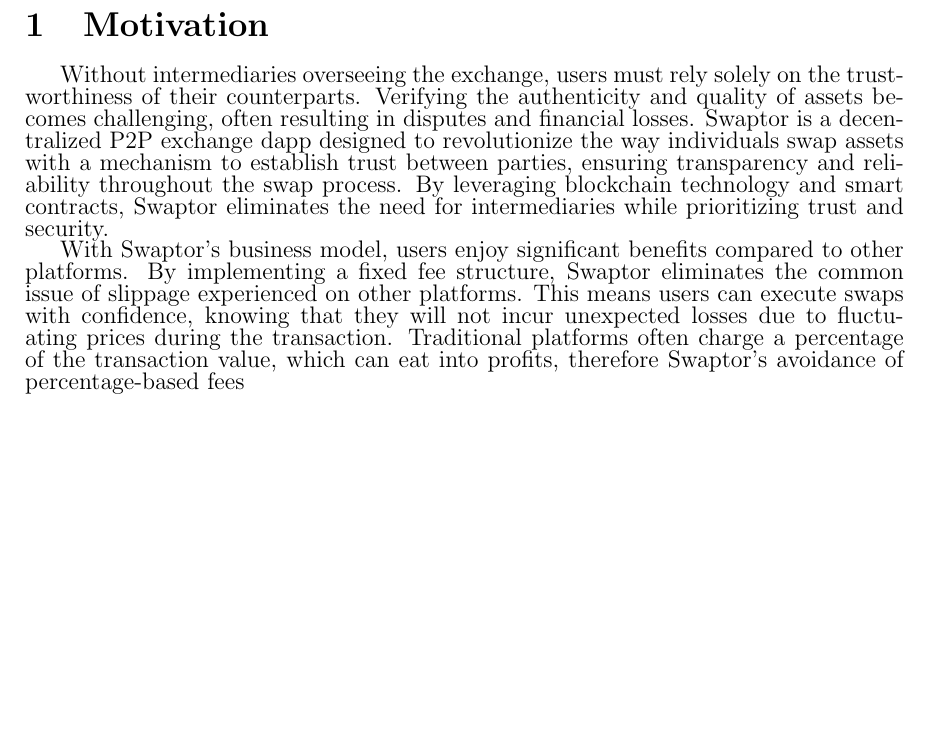
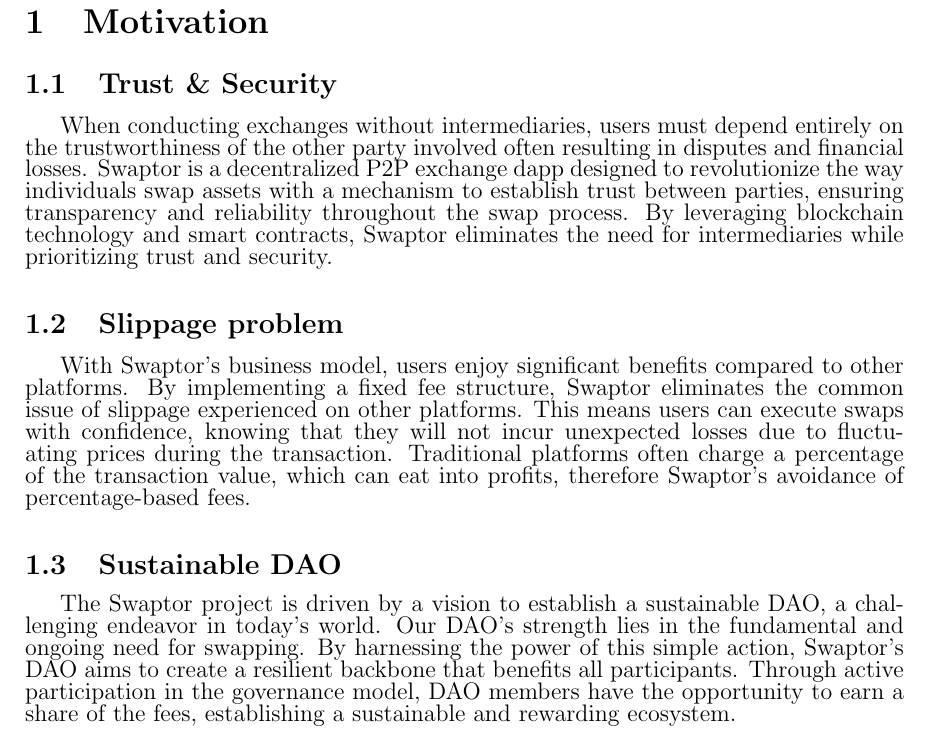
Before and after one commit to ProjectSwaptor/swaptor-monorepo, a LaTeX paper (docs/whitepaper.tex): part of page 3 of 7, cut so that both start at the same text, the shorter picture padded with empty space. Compiled offline with pdfLaTeX.

Commit message:
Update Motivation section

```diff
--- a/docs/whitepaper.tex
+++ b/docs/whitepaper.tex
@@ -71,18 +71,25 @@
 
 \section{Motivation}
 
-Without intermediaries overseeing the exchange, users must rely solely on the trustworthiness of their
-counterparts. Verifying the authenticity and quality of assets becomes challenging, often resulting
-in disputes and financial losses. Swaptor is a decentralized P2P exchange dapp designed to revolutionize
+\subsection{Trust \& Security}
+When conducting exchanges without intermediaries, users must depend entirely on the trustworthiness of the
+other party involved often resulting in disputes and financial losses. Swaptor is a decentralized P2P exchange dapp designed to revolutionize
 the way individuals swap assets with a mechanism to establish trust between parties, ensuring transparency
 and reliability throughout the swap process. By leveraging blockchain technology and smart contracts,
 Swaptor eliminates the need for intermediaries while prioritizing trust and security.
 
+\subsection{Slippage problem}
 With Swaptor's business model, users enjoy significant benefits compared to other platforms. By implementing
 a fixed fee structure, Swaptor eliminates the common issue of slippage experienced on other platforms.
 This means users can execute swaps with confidence, knowing that they will not incur unexpected losses due
 to fluctuating prices during the transaction. Traditional platforms often charge a percentage of the transaction value,
-which can eat into profits, therefore Swaptor's avoidance of percentage-based fees
+which can eat into profits, therefore Swaptor's avoidance of percentage-based fees.
+
+\subsection{Sustainable DAO}
+The Swaptor project is driven by a vision to establish a sustainable DAO, a challenging endeavor in today's world.
+Our DAO's strength lies in the fundamental and ongoing need for swapping. By harnessing the power of this simple action,
+Swaptor's DAO aims to create a resilient backbone that benefits all participants. Through active participation in the
+governance model, DAO members have the opportunity to earn a share of the fees, establishing a sustainable and rewarding ecosystem.
 
 \newpage
 
```
Also changed, not shown: docs/whitepaper.pdf, 6 other files.
